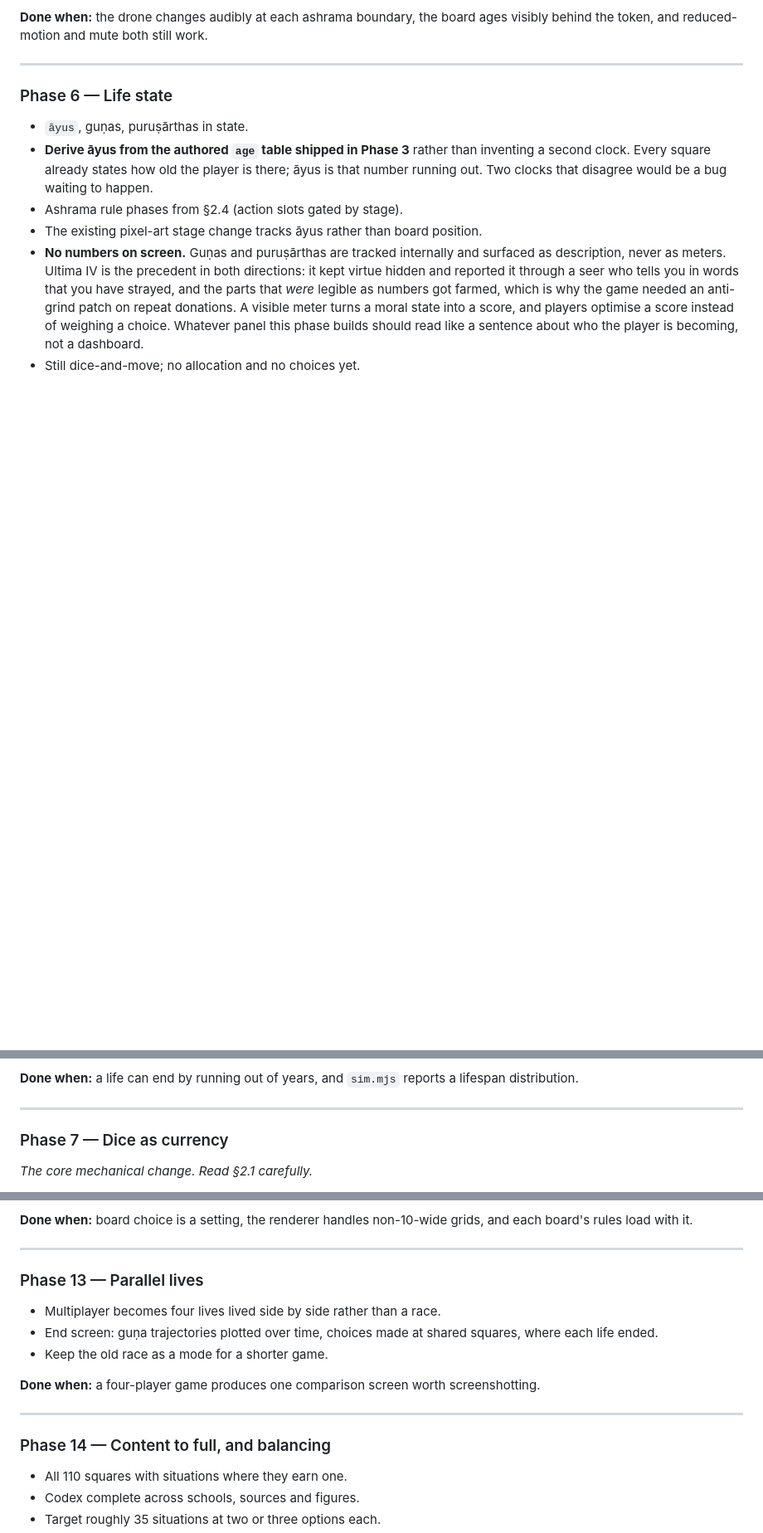
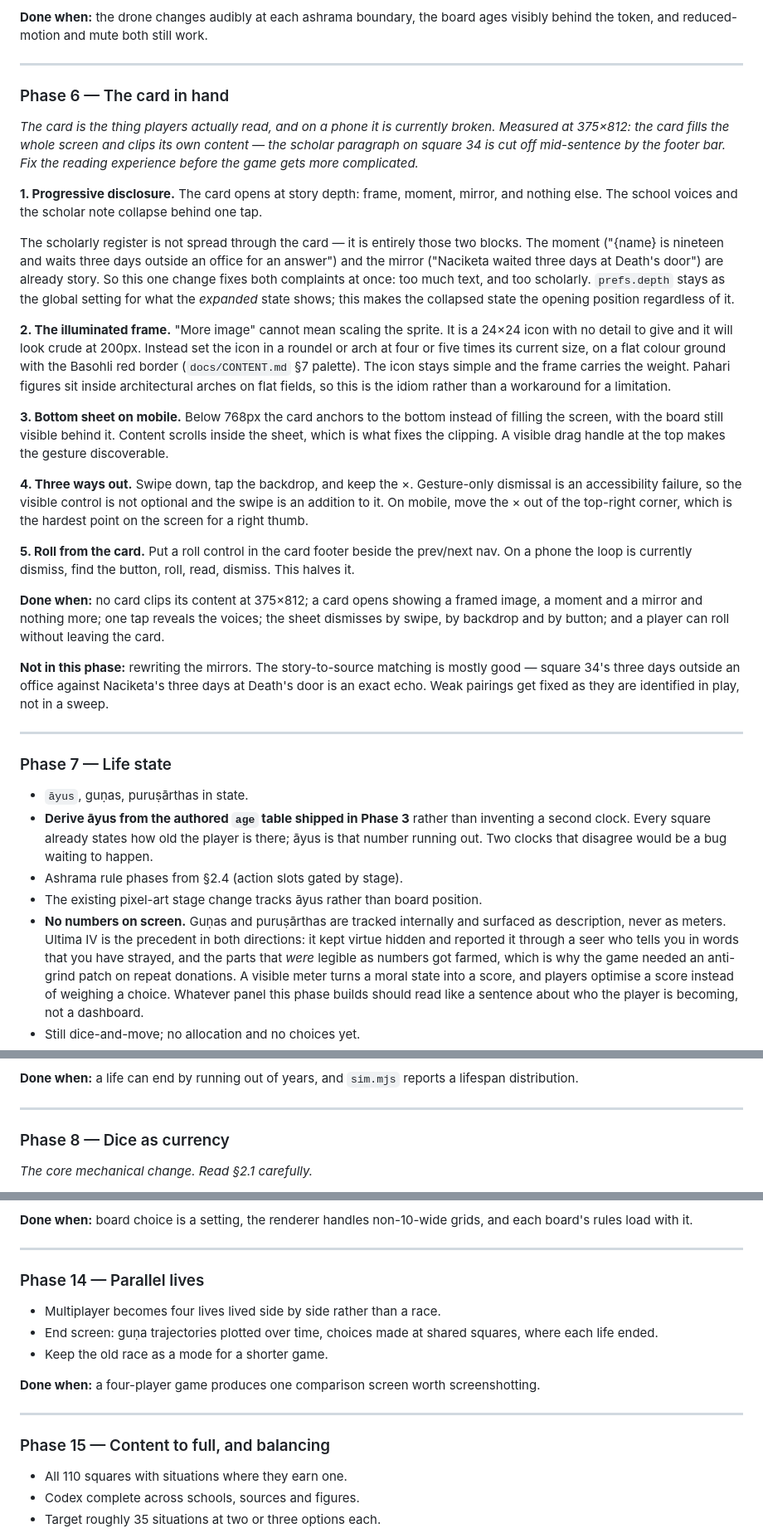
Before and after one commit to bhaskarspace/moksha-patam, a Markdown page: REDESIGN.md, 3 parts joined by grey strips. Shown at 83% size. Drawn GitHub-style; blank space fills up the shorter version.

Commit message:
REDESIGN: insert Phase 6, the card in hand; renumber later phases; no hierarchy of birth
Co-Authored-By: Claude Opus 5.5 <noreply@anthropic.com>

```diff
--- a/REDESIGN.md
+++ b/REDESIGN.md
@@ -563,7 +563,54 @@ visibly behind the token, and reduced-motion and mute both still work.
 
 ---
 
-### Phase 6 — Life state
+### Phase 6 — The card in hand
+*The card is the thing players actually read, and on a phone it is currently broken.
+Measured at 375×812: the card fills the whole screen and clips its own content — the
+scholar paragraph on square 34 is cut off mid-sentence by the footer bar. Fix the reading
+experience before the game gets more complicated.*
+
+**1. Progressive disclosure.** The card opens at story depth: frame, moment, mirror, and
+nothing else. The school voices and the scholar note collapse behind one tap.
+
+The scholarly register is not spread through the card — it is entirely those two blocks.
+The moment ("{name} is nineteen and waits three days outside an office for an answer")
+and the mirror ("Naciketa waited three days at Death's door") are already story. So this
+one change fixes both complaints at once: too much text, and too scholarly. `prefs.depth`
+stays as the global setting for what the *expanded* state shows; this makes the collapsed
+state the opening position regardless of it.
+
+**2. The illuminated frame.** "More image" cannot mean scaling the sprite. It is a 24×24
+icon with no detail to give and it will look crude at 200px. Instead set the icon in a
+roundel or arch at four or five times its current size, on a flat colour ground with the
+Basohli red border (`docs/CONTENT.md` §7 palette). The icon stays simple and the frame
+carries the weight. Pahari figures sit inside architectural arches on flat fields, so this
+is the idiom rather than a workaround for a limitation.
+
+**3. Bottom sheet on mobile.** Below 768px the card anchors to the bottom instead of
+filling the screen, with the board still visible behind it. Content scrolls inside the
+sheet, which is what fixes the clipping. A visible drag handle at the top makes the
+gesture discoverable.
+
+**4. Three ways out.** Swipe down, tap the backdrop, and keep the ×. Gesture-only
+dismissal is an accessibility failure, so the visible control is not optional and the
+swipe is an addition to it. On mobile, move the × out of the top-right corner, which is
+the hardest point on the screen for a right thumb.
+
+**5. Roll from the card.** Put a roll control in the card footer beside the prev/next
+nav. On a phone the loop is currently dismiss, find the button, roll, read, dismiss. This
+halves it.
+
+**Done when:** no card clips its content at 375×812; a card opens showing a framed image,
+a moment and a mirror and nothing more; one tap reveals the voices; the sheet dismisses by
+swipe, by backdrop and by button; and a player can roll without leaving the card.
+
+**Not in this phase:** rewriting the mirrors. The story-to-source matching is mostly good
+— square 34's three days outside an office against Naciketa's three days at Death's door
+is an exact echo. Weak pairings get fixed as they are identified in play, not in a sweep.
+
+---
+
+### Phase 7 — Life state
 
 - `āyus`, guṇas, puruṣārthas in state.
 - **Derive āyus from the authored `age` table shipped in Phase 3** rather than inventing
@@ -586,7 +633,7 @@ distribution.
 
 ---
 
-### Phase 7 — Dice as currency
+### Phase 8 — Dice as currency
 *The core mechanical change. Read §2.1 carefully.*
 
 - Roll n dice, visible, before any decision.
@@ -686,7 +733,7 @@ each board's rules load with it.
 
 ---
 
-### Phase 13 — Parallel lives
+### Phase 14 — Parallel lives
 
 - Multiplayer becomes four lives lived side by side rather than a race.
 - End screen: guṇa trajectories plotted over time, choices made at shared squares,
@@ -697,7 +744,7 @@ each board's rules load with it.
 
 ---
 
-### Phase 14 — Content to full, and balancing
+### Phase 15 — Content to full, and balancing
 
 - All 110 squares with situations where they earn one.
 - Codex complete across schools, sources and figures.
```
Also changed, not shown: other parts of REDESIGN.md (+33 -8 lines).
